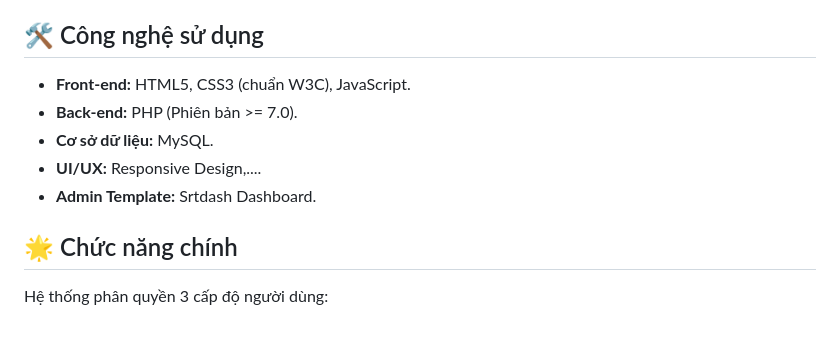
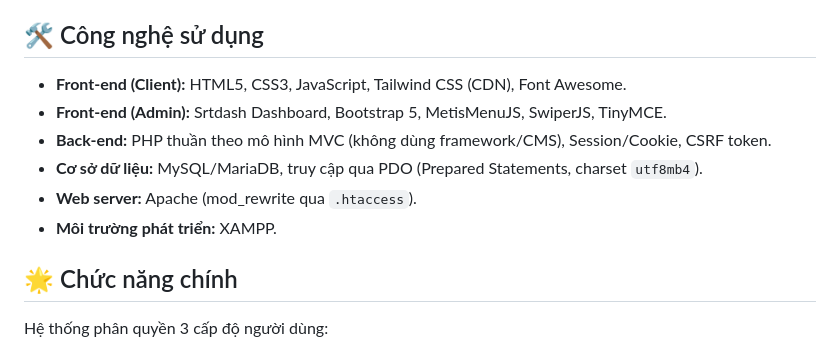
Before and after one commit to yatzitlin/BookTab, a Markdown page: README.md, the part around the change. GitHub-like rendering.

Commit message:
change: tech using in project

```diff
--- a/README.md
+++ b/README.md
@@ -3,11 +3,12 @@
 Dự án xây dựng website bán sách online, phục vụ môn học Lập trình web (HK2 2025-2026). Dự án được phát triển bằng PHP thuần áp dụng kiến trúc MVC tự xây dựng, hoàn toàn không sử dụng bất kỳ PHP Framework hay CMS.
 
 ## 🛠 Công nghệ sử dụng
-* **Front-end:** HTML5, CSS3 (chuẩn W3C), JavaScript.
-* **Back-end:** PHP (Phiên bản >= 7.0).
-* **Cơ sở dữ liệu:** MySQL.
-* **UI/UX:** Responsive Design,....
-* **Admin Template:** Srtdash Dashboard.
+* **Front-end (Client):** HTML5, CSS3, JavaScript, Tailwind CSS (CDN), Font Awesome.
+* **Front-end (Admin):** Srtdash Dashboard, Bootstrap 5, MetisMenuJS, SwiperJS, TinyMCE.
+* **Back-end:** PHP thuần theo mô hình MVC (không dùng framework/CMS), Session/Cookie, CSRF token.
+* **Cơ sở dữ liệu:** MySQL/MariaDB, truy cập qua PDO (Prepared Statements, charset `utf8mb4`).
+* **Web server:** Apache (mod_rewrite qua `.htaccess`).
+* **Môi trường phát triển:** XAMPP.
 
 ## 🌟 Chức năng chính
 Hệ thống phân quyền 3 cấp độ người dùng:
```
